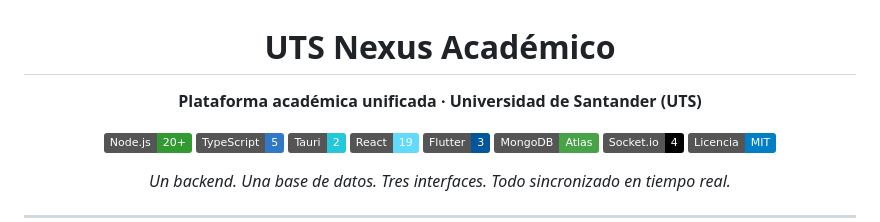
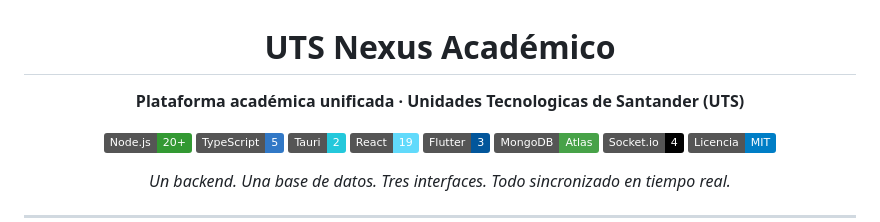
Before and after one commit to JuanDavid-dev-lang/UTS_Nexus_Academico, a Markdown page: README.md, the part around the change. Rendered like a GitHub page; badges without logos.

```diff
--- a/README.md
+++ b/README.md
@@ -2,7 +2,7 @@
 
 # UTS Nexus Académico
 
-**Plataforma académica unificada · Universidad de Santander (UTS)**
+**Plataforma académica unificada · Unidades Tecnologicas de Santander (UTS)**
 
 [![Node.js](https://img.shields.io/badge/Node.js-20%2B-339933?logo=node.js&logoColor=white)](https://nodejs.org/)
 [![TypeScript](https://img.shields.io/badge/TypeScript-5-3178C6?logo=typescript&logoColor=white)](https://www.typescriptlang.org/)
```
